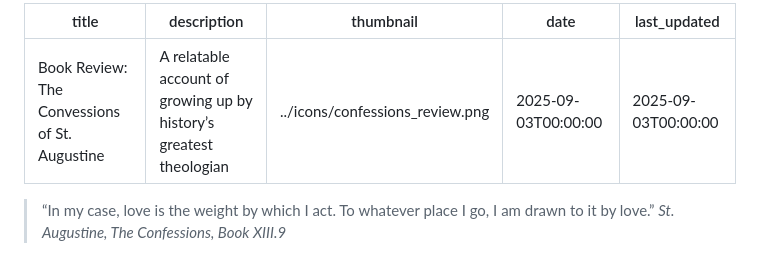
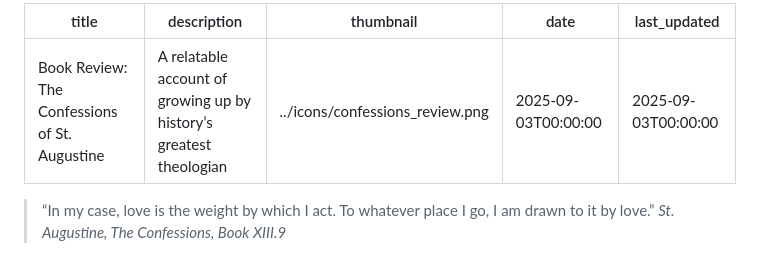
Before and after one commit to Collisteru/collisteru.net, a Markdown page: content/blog/review_confessions.md, the part around the change. Drawn GitHub-style.

Commit message:
Corrected confesstions title type

```diff
--- a/content/blog/review_confessions.md
+++ b/content/blog/review_confessions.md
@@ -1,5 +1,5 @@
 ---
-title: "Book Review: The Convessions of St. Augustine"
+title: "Book Review: The Confessions of St. Augustine"
 description: "A relatable account of growing up by history’s greatest theologian"
 thumbnail: "../icons/confessions_review.png"
 date: "2025-09-03T00:00:00"
```
Also changed, not shown: content/blog/going_analog3.md (+1 -1 lines).
